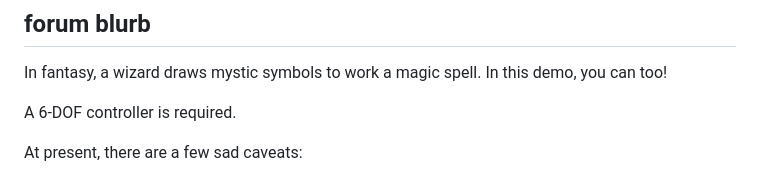
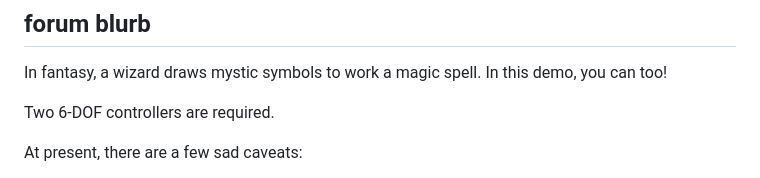
Before and after one commit to DougReeder/barrier-mage, a Markdown page: aux/notes.md, the part around the change. GitHub-like rendering.

```diff
--- a/aux/notes.md
+++ b/aux/notes.md
@@ -3,7 +3,7 @@
 In fantasy, a wizard draws mystic symbols to work a magic spell.
 In this demo, you can too!
 
-A 6-DOF controller is required.
+Two 6-DOF controllers are required.
 
 At present, there are a few sad caveats:
 * The barriers don't actually do anything yet!
```
Also changed, not shown: README.md (+1 -0 lines), assets/book_controls_diagram.png (added), 5 other files.
